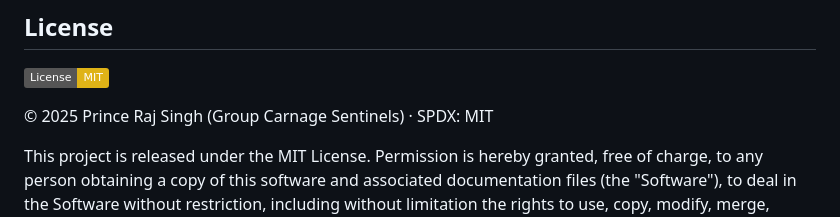
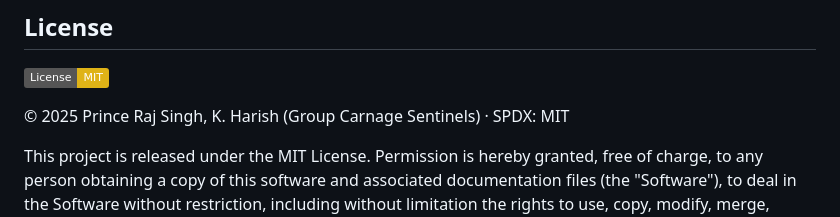
Before and after one commit to Prince-codes/GeoGuessr, a Markdown page: README.md, the part around the change. GitHub-like rendering; badges without logos.

```diff
--- a/README.md
+++ b/README.md
@@ -128,7 +128,7 @@ Notes on security: restrict your API key to the specific domain(s) or local deve
 
 [![License: MIT](https://img.shields.io/badge/License-MIT-yellow.svg)](LICENSE)
 
-© 2025 Prince Raj Singh (Group Carnage Sentinels) · SPDX: MIT
+© 2025 Prince Raj Singh, K. Harish (Group Carnage Sentinels) · SPDX: MIT
 
 This project is released under the MIT License.
 Permission is hereby granted, free of charge, to any person obtaining a copy of this software and associated documentation files (the "Software"), to deal in the Software without restriction, including without limitation the rights to use, copy, modify, merge, publish, distribute, sublicense, and/or sell copies of the Software, and to permit persons to whom the Software is furnished to do so, subject to the following conditions:
```
